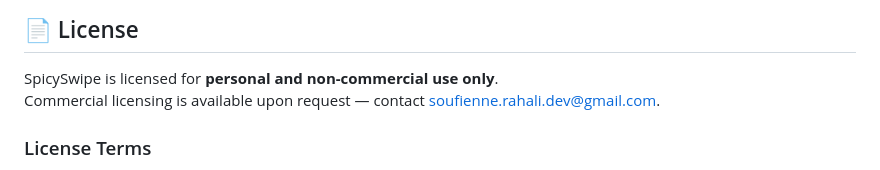
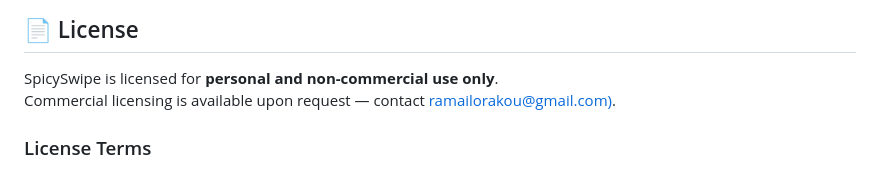
Before and after one commit to ramailo1/SpicySwipe, a Markdown page: README.md, the part around the change. GitHub-like rendering.

```diff
--- a/README.md
+++ b/README.md
@@ -196,7 +196,7 @@ SpicySwipe/
 ## 📄 License
 
 SpicySwipe is licensed for **personal and non-commercial use only**.
-Commercial licensing is available upon request — contact [soufienne.rahali.dev@gmail.com](mailto:ramailorakou@gmail.com).
+Commercial licensing is available upon request — contact [ramailorakou@gmail.com)](mailto:ramailorakou@gmail.com).
 
 ### License Terms
 
```
